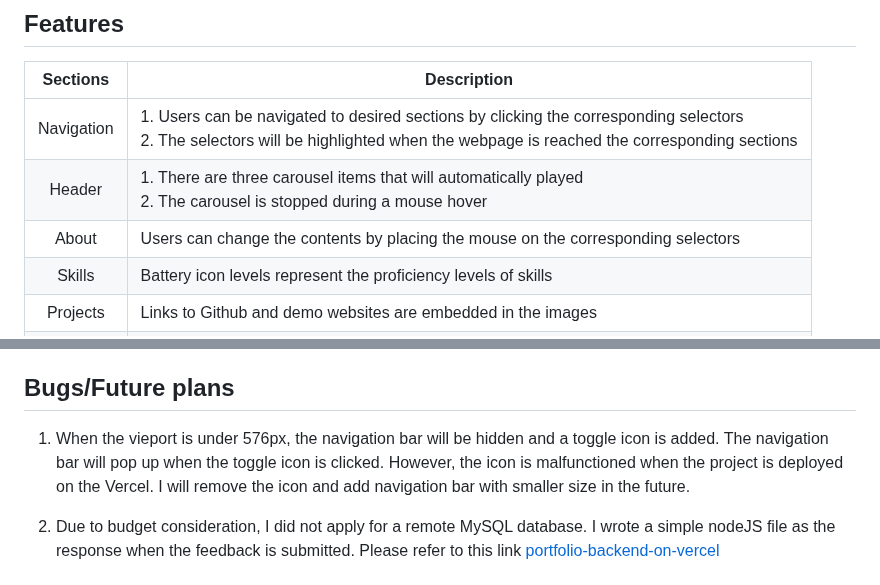
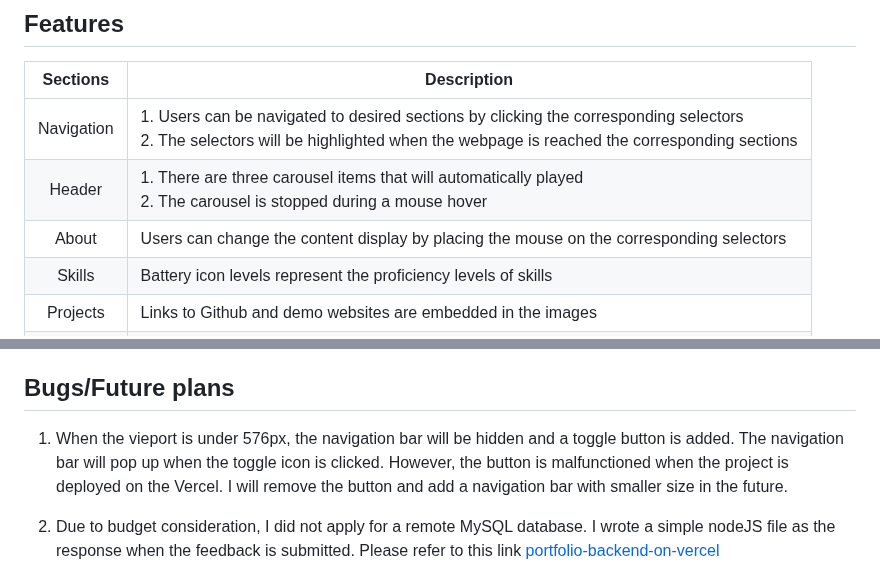
Before and after one commit to wooiseong/portfolio-project-vercel, a Markdown page: README.md, 2 parts joined by grey strips. Rendered like a GitHub page.

```diff
--- a/README.md
+++ b/README.md
@@ -20,7 +20,7 @@ You can click on this link to view more pictures :point_right::point_right::poin
 | :--------------------------: | ------------------------------------------------------------ |
 |    Navigation    | 1. Users can be navigated to desired sections by clicking the corresponding selectors <br>2. The selectors will be highlighted when the webpage is reached the corresponding sections
 |      Header      | 1. There are three carousel items that will automatically played <br>2. The carousel is stopped during a mouse hover
-|      About        | Users can change the contents by placing the mouse on the corresponding selectors
+|      About        | Users can change the content display by placing the mouse on the corresponding selectors
 |    Skills    | Battery icon levels represent the proficiency levels of skills
 |      Projects        | Links to Github and demo websites are embedded in the images
 |    Feedback    | 1. Users will get a warning message for invalid input format <br>2. The Backend response after submission will be conveyed to users via a toast
@@ -35,7 +35,7 @@ You can click on this link to view more pictures :point_right::point_right::poin
 6. Deployment&nbsp; (&nbsp;Vercel&nbsp;)
 
 ## Bugs/Future plans
-1. When the vieport is under 576px, the navigation bar will be hidden and a toggle icon is added. The navigation bar will pop up when the toggle icon is clicked. However, the icon is malfunctioned when the project is deployed on the Vercel. I will remove the icon and add navigation bar with smaller size in the future.
+1. When the vieport is under 576px, the navigation bar will be hidden and a toggle button is added. The navigation bar will pop up when the toggle icon is clicked. However, the button is malfunctioned when the project is deployed on the Vercel. I will remove the button and add a navigation bar with smaller size in the future.
 
 2. Due to budget consideration, I did not apply for a remote MySQL database. I wrote a simple nodeJS file as the response when the feedback is submitted. Please refer to this link <a href="https://github.com/wooiseong/portfolio-backend-on-vercel">portfolio-backend-on-vercel</a> <br><br> For nodeJS file connected to local mySQL database: <a href="https://github.com/wooiseong/portfolio-nodeJS-mySQL">portfolio-nodeJS-mySQL</a>
 
```
